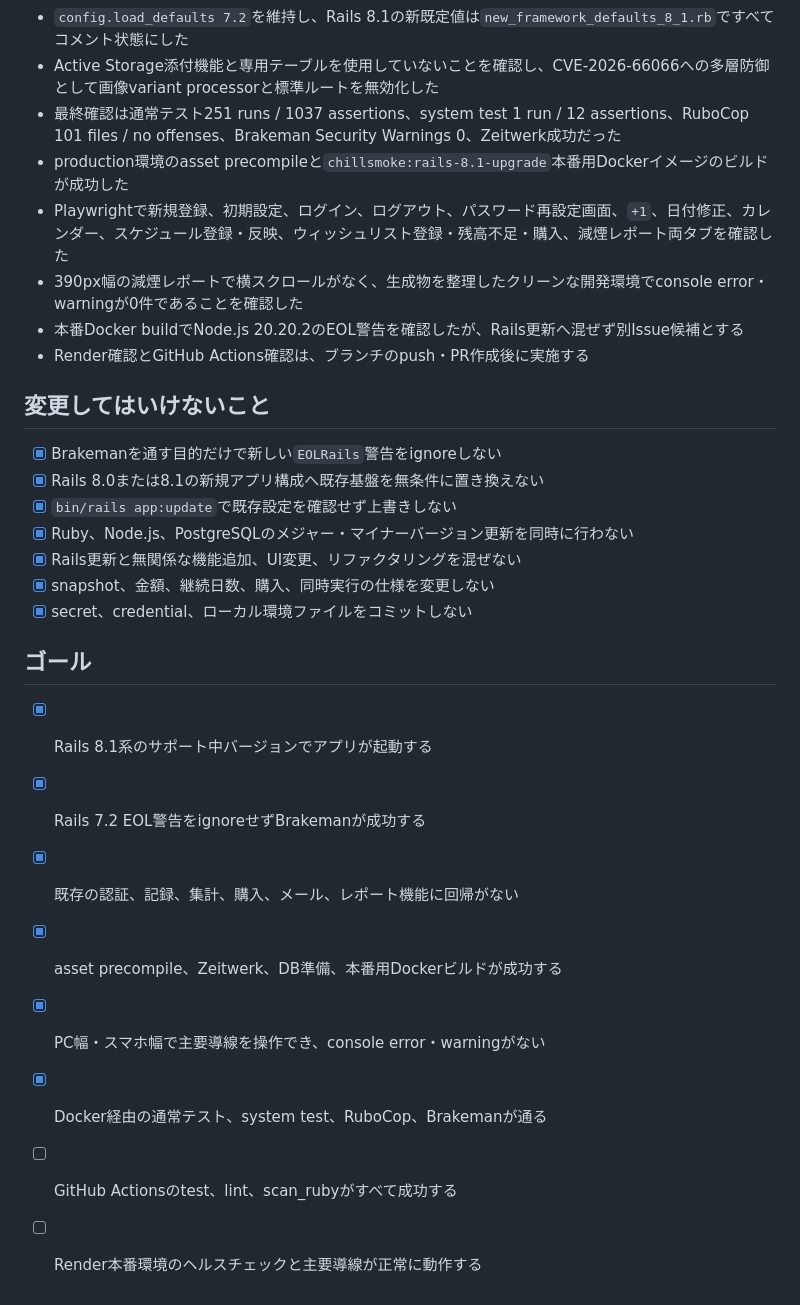
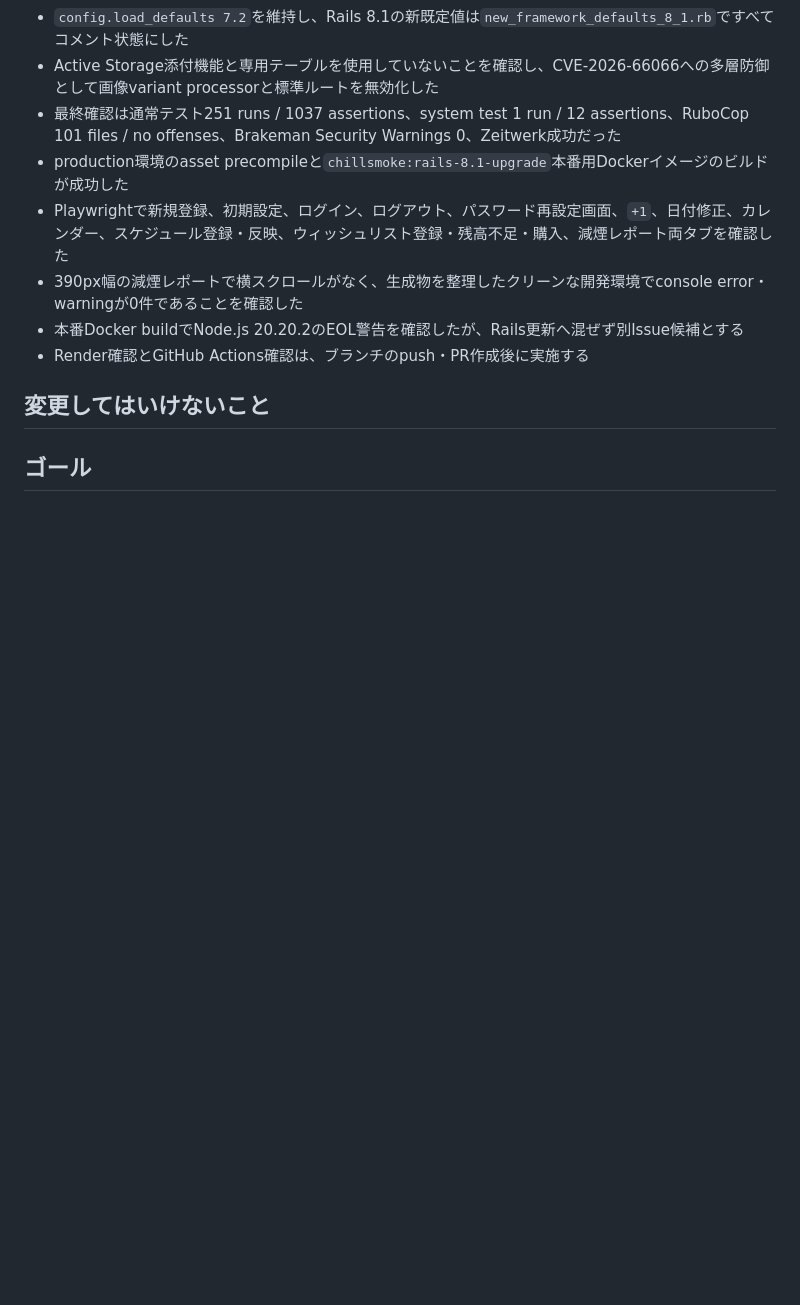
Before and after one commit to K2kitano02/chillsmoke, a Markdown page: .codex/rules/TODO.md, the part around one of its changes. GitHub-like rendering; blank space fills up the shorter version.

Commit message:
update: ISSUE-122のTODOをコメントアウト

```diff
--- a/.codex/rules/TODO.md
+++ b/.codex/rules/TODO.md
@@ -2806,6 +2808,7 @@
 
 ## 変更してはいけないこと
 
+<!-- 実装クリア: ISSUE-122
 - [x] Brakemanを通す目的だけで新しい`EOLRails`警告をignoreしない
 - [x] Rails 8.0または8.1の新規アプリ構成へ既存基盤を無条件に置き換えない
 - [x] `bin/rails app:update`で既存設定を確認せず上書きしない
@@ -2813,9 +2816,11 @@
 - [x] Rails更新と無関係な機能追加、UI変更、リファクタリングを混ぜない
 - [x] snapshot、金額、継続日数、購入、同時実行の仕様を変更しない
 - [x] secret、credential、ローカル環境ファイルをコミットしない
-
-## ゴール
-
+-->
+
+## ゴール
+
+<!-- 実装クリア: ISSUE-122
 - [x] Rails 8.1系のサポート中バージョンでアプリが起動する
 - [x] Rails 7.2 EOL警告をignoreせずBrakemanが成功する
 - [x] 既存の認証、記録、集計、購入、メール、レポート機能に回帰がない
@@ -2824,3 +2829,4 @@
 - [x] Docker経由の通常テスト、system test、RuboCop、Brakemanが通る
 - [ ] GitHub Actionsのtest、lint、scan_rubyがすべて成功する
 - [ ] Render本番環境のヘルスチェックと主要導線が正常に動作する
+-->
```
Also changed, not shown: other parts of .codex/rules/TODO.md (+2 -0 lines).
